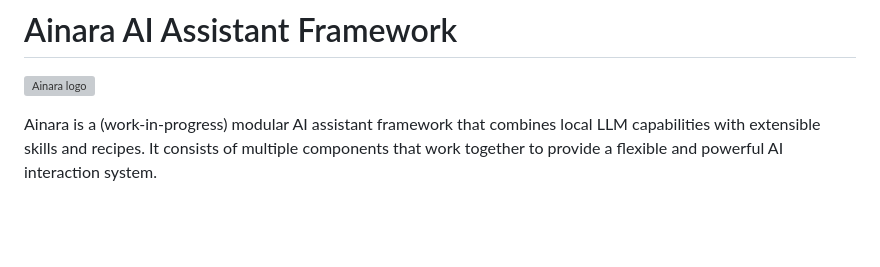
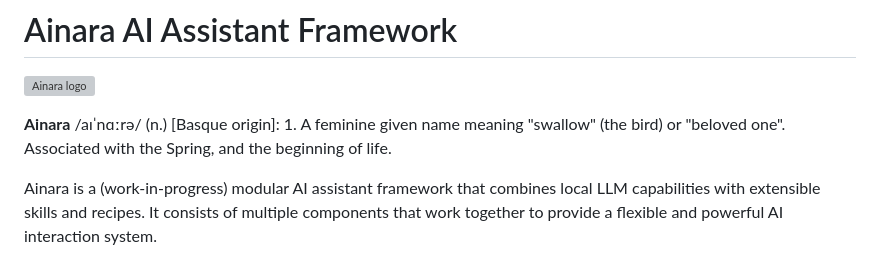
Before and after one commit to khromalabs/ainara, a Markdown page: README.md, the part around the change. GitHub-like rendering; blank space fills up the shorter version; grey boxes are pictures that could not be loaded.

Commit message:
Add Ainara name meaning and etymology to README

```diff
--- a/README.md
+++ b/README.md
@@ -1,6 +1,8 @@
 # Ainara AI Assistant Framework
 
 ![Ainara logo](./assets/ainara_logo.png)
+
+**Ainara** /aɪˈnɑːrə/ (n.) [Basque origin]: 1. A feminine given name meaning "swallow" (the bird) or "beloved one". Associated with the Spring, and the beginning of life.
 
 Ainara is a (work-in-progress) modular AI assistant framework that combines local LLM capabilities with extensible skills and recipes. It consists of multiple components that work together to provide a flexible and powerful AI interaction system.
 
```
